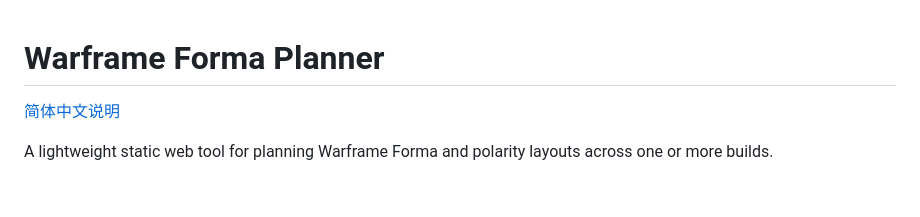
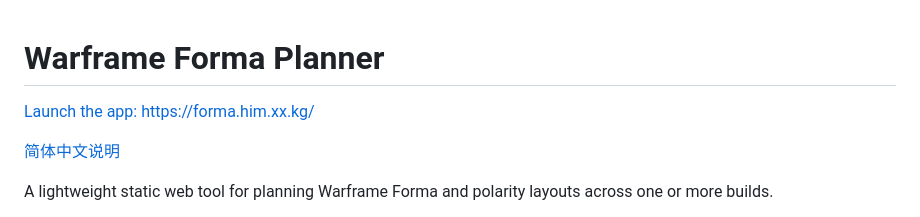
Before and after one commit to mihomo/Forma-Planner, a Markdown page: README.md, the part around the change. GitHub-like rendering; blank space fills up the shorter version.

Commit message:
Add website link to README

```diff
--- a/README.md
+++ b/README.md
@@ -1,4 +1,6 @@
 # Warframe Forma Planner
+
+[Launch the app: https://forma.him.xx.kg/](https://forma.him.xx.kg/)
 
 [简体中文说明](README.zh-CN.md)
 
```
Also changed, not shown: README.zh-CN.md (+2 -0 lines).
